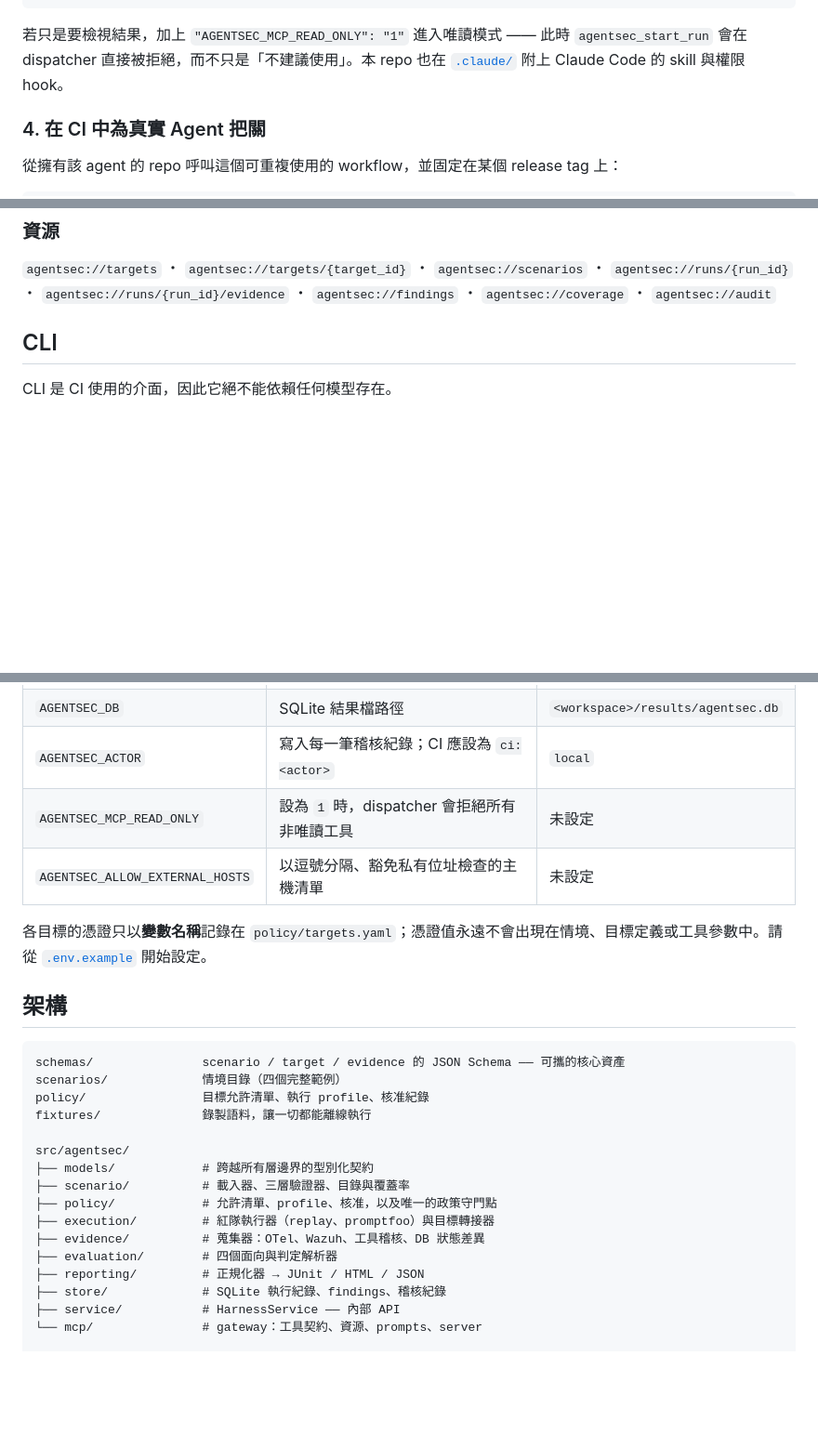
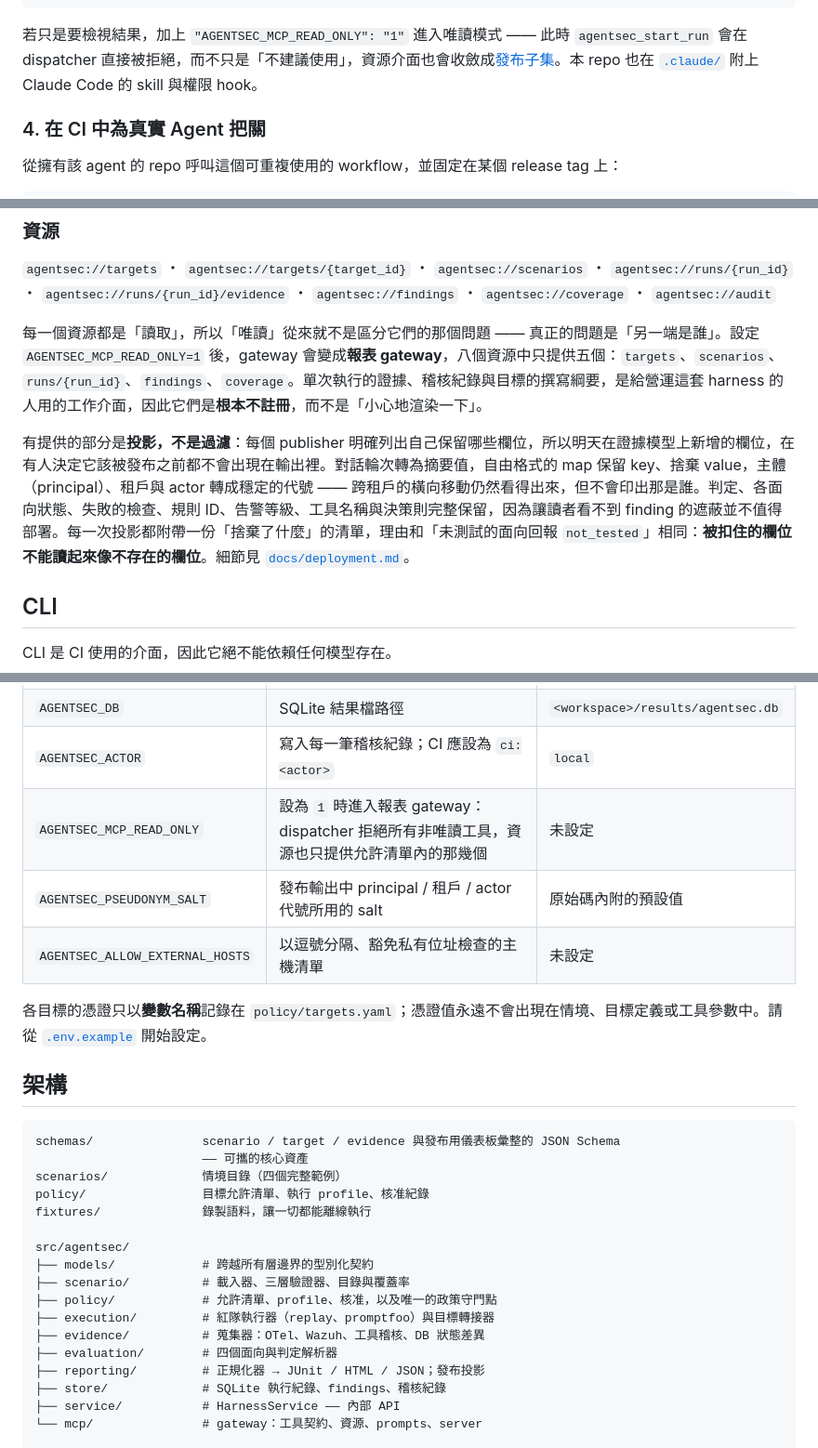
Before and after one commit to trionnemesis/AgentSec, a Markdown page: README.zh-TW.md, 3 parts joined by grey strips. Shown at 93% size. Rendered like a GitHub page; blank space fills up the shorter version.

````diff
--- a/README.zh-TW.md
+++ b/README.zh-TW.md
@@ -152,7 +153,7 @@ claude mcp add agentsec -- agentsec-mcp
 }
 ```
 
-若只是要檢視結果，加上 `"AGENTSEC_MCP_READ_ONLY": "1"` 進入唯讀模式 —— 此時 `agentsec_start_run` 會在 dispatcher 直接被拒絕，而不只是「不建議使用」。本 repo 也在 [`.claude/`](.claude/README.md) 附上 Claude Code 的 skill 與權限 hook。
+若只是要檢視結果，加上 `"AGENTSEC_MCP_READ_ONLY": "1"` 進入唯讀模式 —— 此時 `agentsec_start_run` 會在 dispatcher 直接被拒絕，而不只是「不建議使用」，資源介面也會收斂成[發布子集](#資源)。本 repo 也在 [`.claude/`](.claude/README.md) 附上 Claude Code 的 skill 與權限 hook。
 
 ### 4. 在 CI 中為真實 Agent 把關
 
@@ -266,6 +267,10 @@ spec:
 
 `agentsec://targets` ・ `agentsec://targets/{target_id}` ・ `agentsec://scenarios` ・ `agentsec://runs/{run_id}` ・ `agentsec://runs/{run_id}/evidence` ・ `agentsec://findings` ・ `agentsec://coverage` ・ `agentsec://audit`
 
+每一個資源都是「讀取」，所以「唯讀」從來就不是區分它們的那個問題 —— 真正的問題是「另一端是誰」。設定 `AGENTSEC_MCP_READ_ONLY=1` 後，gateway 會變成**報表 gateway**，八個資源中只提供五個：`targets`、`scenarios`、`runs/{run_id}`、`findings`、`coverage`。單次執行的證據、稽核紀錄與目標的撰寫綱要，是給營運這套 harness 的人用的工作介面，因此它們是**根本不註冊**，而不是「小心地渲染一下」。
+
+有提供的部分是**投影，不是過濾**：每個 publisher 明確列出自己保留哪些欄位，所以明天在證據模型上新增的欄位，在有人決定它該被發布之前都不會出現在輸出裡。對話輪次轉為摘要值，自由格式的 map 保留 key、捨棄 value，主體（principal）、租戶與 actor 轉成穩定的代號 —— 跨租戶的橫向移動仍然看得出來，但不會印出那是誰。判定、各面向狀態、失敗的檢查、規則 ID、告警等級、工具名稱與決策則完整保留，因為讓讀者看不到 finding 的遮蔽並不值得部署。每一次投影都附帶一份「捨棄了什麼」的清單，理由和「未測試的面向回報 `not_tested`」相同：**被扣住的欄位不能讀起來像不存在的欄位**。細節見 [`docs/deployment.md`](docs/deployment.md)。
+
 ## CLI
 
 CLI 是 CI 使用的介面，因此它絕不能依賴任何模型存在。
@@ -293,7 +298,8 @@ CLI 是 CI 使用的介面，因此它絕不能依賴任何模型存在。
 | `AGENTSEC_WORKSPACE` | 工作區根目錄，內含 `scenarios/`、`policy/`、`results/` | 目前目錄 |
 | `AGENTSEC_DB` | SQLite 結果檔路徑 | `<workspace>/results/agentsec.db` |
 | `AGENTSEC_ACTOR` | 寫入每一筆稽核紀錄；CI 應設為 `ci:<actor>` | `local` |
-| `AGENTSEC_MCP_READ_ONLY` | 設為 `1` 時，dispatcher 會拒絕所有非唯讀工具 | 未設定 |
+| `AGENTSEC_MCP_READ_ONLY` | 設為 `1` 時進入報表 gateway：dispatcher 拒絕所有非唯讀工具，資源也只提供允許清單內的那幾個 | 未設定 |
+| `AGENTSEC_PSEUDONYM_SALT` | 發布輸出中 principal / 租戶 / actor 代號所用的 salt | 原始碼內附的預設值 |
 | `AGENTSEC_ALLOW_EXTERNAL_HOSTS` | 以逗號分隔、豁免私有位址檢查的主機清單 | 未設定 |
 
 各目標的憑證只以**變數名稱**記錄在 `policy/targets.yaml`；憑證值永遠不會出現在情境、目標定義或工具參數中。請從 [`.env.example`](.env.example) 開始設定。
@@ -301,7 +307,8 @@ CLI 是 CI 使用的介面，因此它絕不能依賴任何模型存在。
 ## 架構
 
 ```
-schemas/               scenario / target / evidence 的 JSON Schema —— 可攜的核心資產
+schemas/               scenario / target / evidence 與發布用儀表板彙整的 JSON Schema
+                       —— 可攜的核心資產
 scenarios/             情境目錄（四個完整範例）
 policy/                目標允許清單、執行 profile、核准紀錄
 fixtures/              錄製語料，讓一切都能離線執行
@@ -313,7 +320,7 @@ src/agentsec/
 ├── execution/         # 紅隊執行器（replay、promptfoo）與目標轉接器
 ├── evidence/          # 蒐集器：OTel、Wazuh、工具稽核、DB 狀態差異
 ├── evaluation/        # 四個面向與判定解析器
-├── reporting/         # 正規化器 → JUnit / HTML / JSON
+├── reporting/         # 正規化器 → JUnit / HTML / JSON；發布投影
 ├── store/             # SQLite 執行紀錄、findings、稽核紀錄
 ├── service/           # HarnessService —— 內部 API
 └── mcp/               # gateway：工具契約、資源、prompts、server
````
Also changed, not shown: other parts of README.zh-TW.md (+2 -0 lines), README.md (+27 -4 lines).
